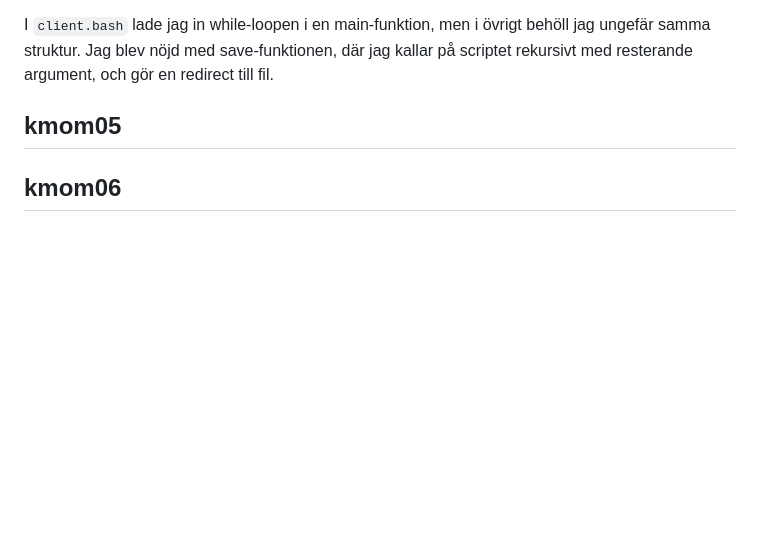
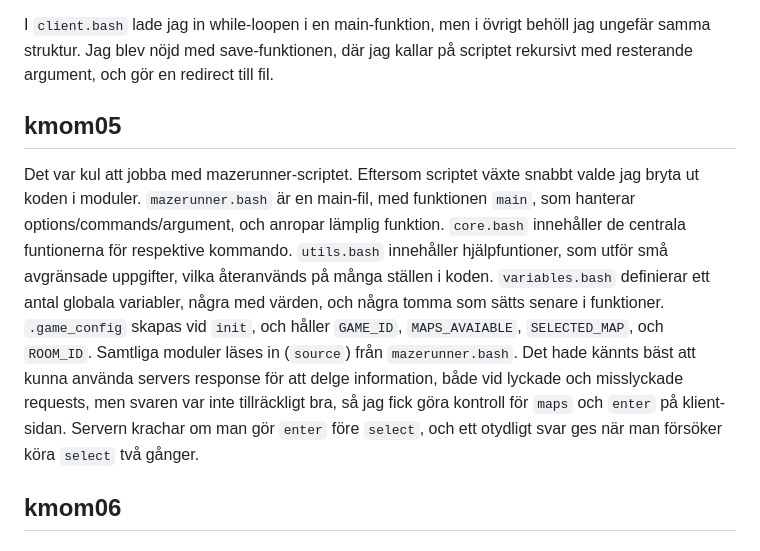
Before and after one commit to lohengrin1337/vlinux, a Markdown page: redovisa/content/report.md, the part around the change. Rendered like a GitHub page; blank space fills up the shorter version.

Commit message:
Work on report for kmom05

```diff
--- a/redovisa/content/report.md
+++ b/redovisa/content/report.md
@@ -55,6 +55,9 @@ Jag blev nöjd med save-funktionen, där jag kallar på scriptet rekursivt med r
 
 <h2 id="kmom05">kmom05</h2>
 
+Det var kul att jobba med mazerunner-scriptet. Eftersom scriptet växte snabbt valde jag bryta ut koden i moduler. `mazerunner.bash` är en main-fil, med funktionen `main`, som hanterar options/commands/argument, och anropar lämplig funktion. `core.bash` innehåller de centrala funtionerna för respektive kommando. `utils.bash` innehåller hjälpfuntioner, som utför små avgränsade uppgifter, vilka återanvänds på många ställen i koden. `variables.bash` definierar ett antal globala variabler, några med värden, och några tomma som sätts senare i funktioner. `.game_config` skapas vid `init`, och håller `GAME_ID`, `MAPS_AVAIABLE`, `SELECTED_MAP`, och `ROOM_ID`. Samtliga moduler läses in (`source`) från `mazerunner.bash`. Det hade kännts bäst att kunna använda servers response för att delge information, både vid lyckade och misslyckade requests, men svaren var inte tillräckligt bra, så jag fick göra kontroll för `maps` och `enter` på klient-sidan. Servern krachar om man gör `enter` före `select`, och ett otydligt svar ges när man försöker köra `select` två gånger.
+
+
 <h2 id="kmom06">kmom06</h2>
 
 <h2 id="kmom10">kmom10</h2>
```
